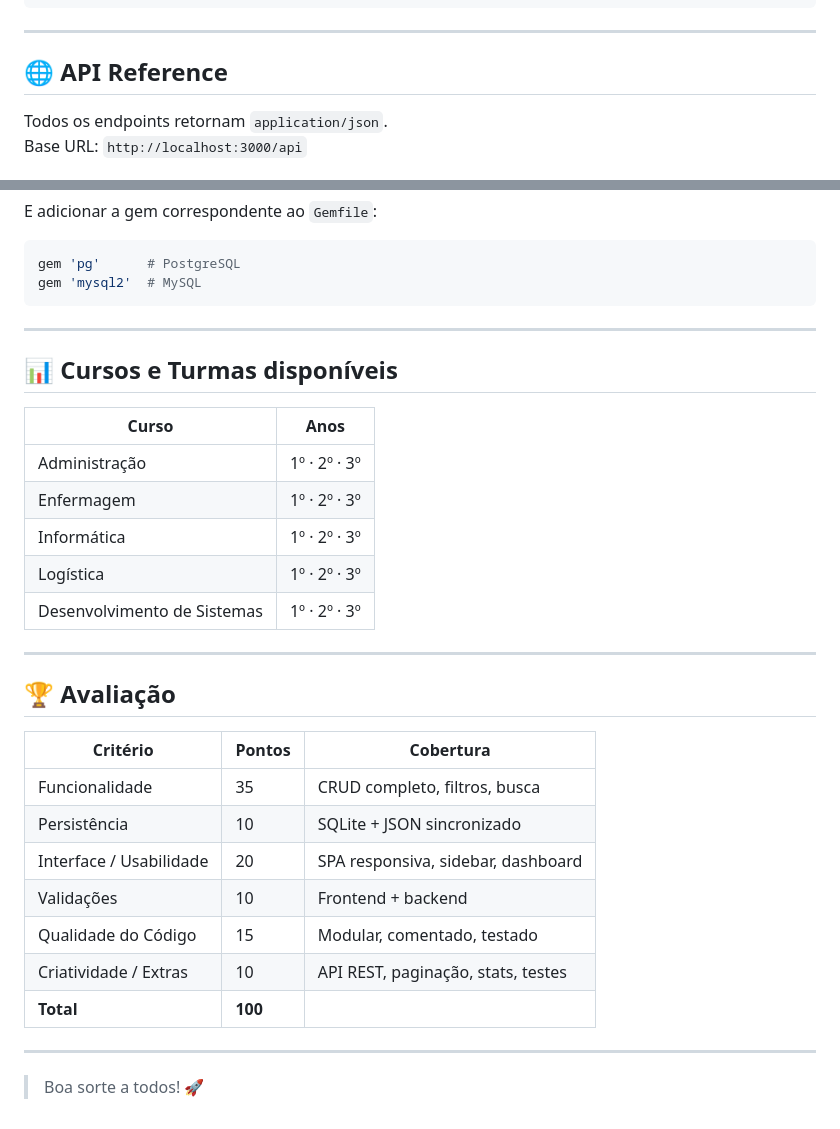
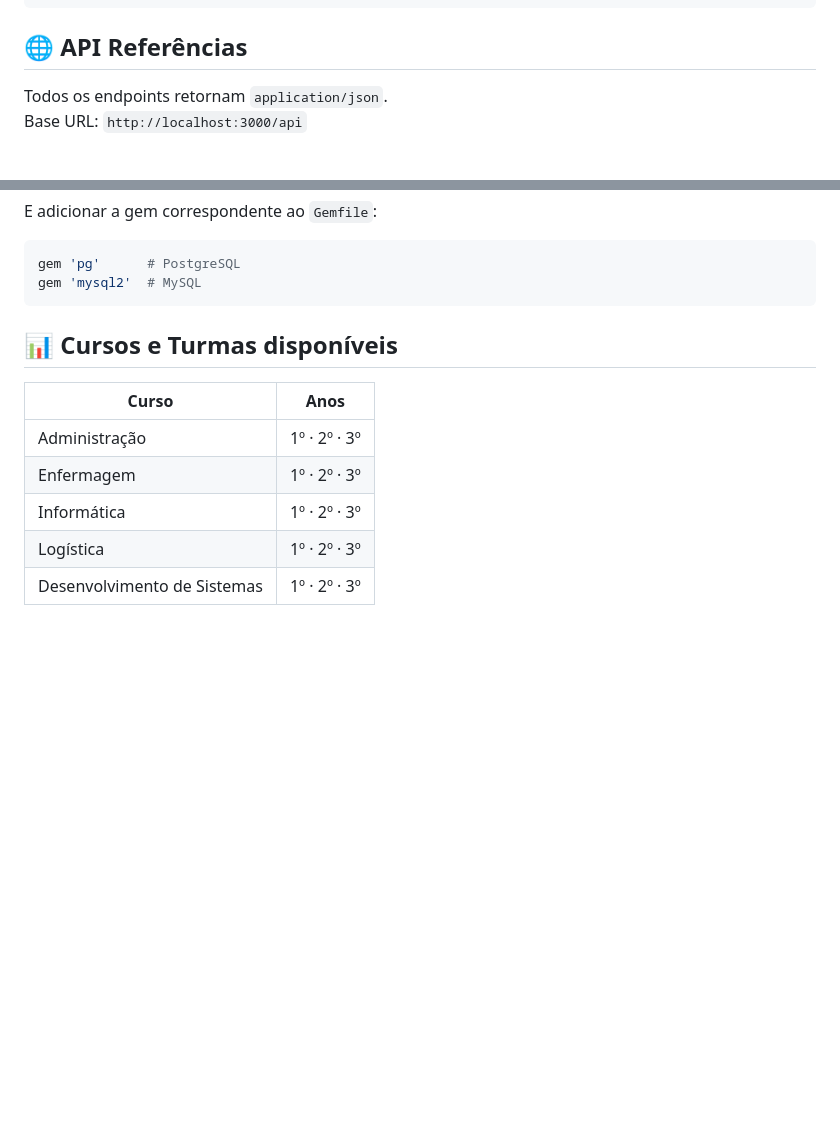
Before and after one commit to jzzk56/sistema-web-ocorrencias-AFS, a Markdown page: README.md, 2 parts joined by grey strips. Drawn GitHub-style; blank space fills up the shorter version.

Commit message:
Update README to remove API Reference and Evaluation
Removed API Reference section and Evaluation criteria from README.

````diff
--- a/README.md
+++ b/README.md
@@ -82,9 +80,7 @@ sistema-ocorrencias/
     └── api_test.rb     # Suite Minitest (cobertura de endpoints)
 ```
 
----
-
-## 🌐 API Reference
+## 🌐 API Referências
 
 Todos os endpoints retornam `application/json`.
 Base URL: `http://localhost:3000/api`
@@ -199,7 +191,6 @@ gem 'pg'      # PostgreSQL
 gem 'mysql2'  # MySQL
 ```
 
----
 
 ## 📊 Cursos e Turmas disponíveis
 
@@ -210,21 +201,3 @@ gem 'mysql2'  # MySQL
 | Informática | 1º · 2º · 3º |
 | Logística | 1º · 2º · 3º |
 | Desenvolvimento de Sistemas | 1º · 2º · 3º |
-
----
-
-## 🏆 Avaliação
-
-| Critério | Pontos | Cobertura |
-|----------|--------|-----------|
-| Funcionalidade | 35 | CRUD completo, filtros, busca |
-| Persistência | 10 | SQLite + JSON sincronizado |
-| Interface / Usabilidade | 20 | SPA responsiva, sidebar, dashboard |
-| Validações | 10 | Frontend + backend |
-| Qualidade do Código | 15 | Modular, comentado, testado |
-| Criatividade / Extras | 10 | API REST, paginação, stats, testes |
-| **Total** | **100** | |
-
----
-
-> Boa sorte a todos! 🚀
````
Also changed, not shown: other parts of README.md (+0 -6 lines).
